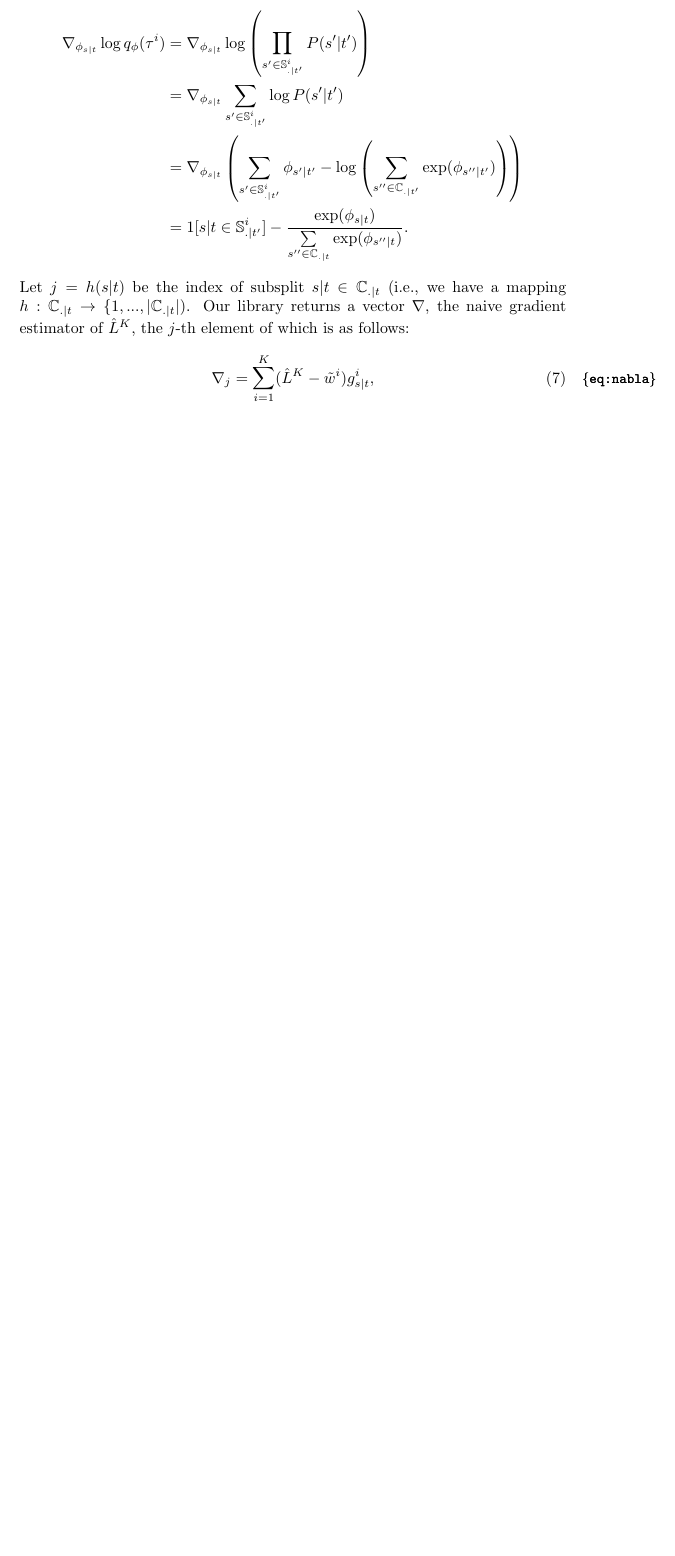
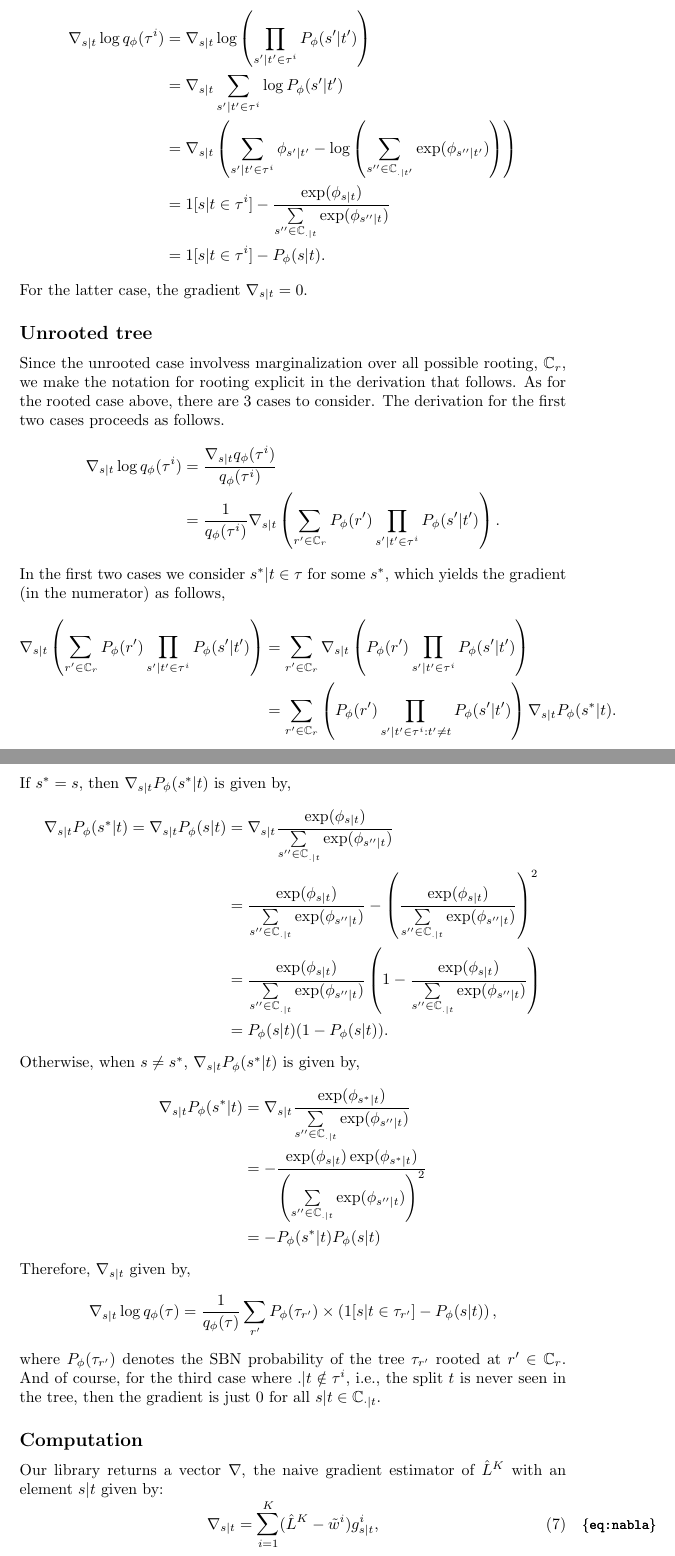
Before and after one commit to phylovi/bito, a LaTeX document (doc/tex/main.tex): part of page 6 of 11 before the commit and two parts of pages 6 and 7 of 12 after it, the two joined at a grey line, cut so that both start at the same text, the shorter picture padded with empty space. Compiled offline with pdfLaTeX.

Commit message:
Updated documentation.

```diff
--- a/doc/tex/main.tex
+++ b/doc/tex/main.tex
@@ -208,16 +209,51 @@ For generality, we assume that the root split is given with parent split value o
 \begin{align*}
-    \nabla_{\phi_{s|t}} \log q_{\phi}(\tau^i) &= \nabla_{\phi_{s|t}} \log \left(\prod_{s' \in \mathbb{S}_{.|t'}^i} P(s' | t') \right) \\
-    &= \nabla_{\phi_{s|t}} \sum\limits_{s' \in \mathbb{S}_{.|t'}^i} \log P(s' | t') \\
-    &= \nabla_{\phi_{s|t}} \left(\sum\limits_{s' \in \mathbb{S}_{.|t'}^i} \phi_{s' | t'} - \log\left(\sum\limits_{s'' \in \mathbb{C}_{.|t'}} \exp(\phi_{s''|t'})\right)\right) \\
-    &= 1[s|t \in \mathbb{S}^{i}_{.|t'}] - \frac{\exp(\phi_{s|t})}{\sum\limits_{s'' \in \mathbb{C}_{.|t}} \exp(\phi_{s''|t})}.
+    \nabla_{s|t} \log q_{\phi}(\tau^i) &= \nabla_{s|t} \log \left(\prod_{s'|t' \in \tau^i} P_{\phi}(s' | t') \right) \\
+    &= \nabla_{s|t} \sum\limits_{s'|t' \in \tau^i} \log P_{\phi}(s' | t') \\
+    &= \nabla_{s|t} \left(\sum\limits_{s'|t' \in \tau^i} \phi_{s' | t'} - \log\left(\sum\limits_{s'' \in \mathbb{C}_{.|t'}} \exp(\phi_{s''|t'})\right)\right) \\
+    &= 1[s|t \in \tau^{i}] - \frac{\exp(\phi_{s|t})}{\sum\limits_{s'' \in \mathbb{C}_{.|t}} \exp(\phi_{s''|t})} \\
+    &= 1[s|t \in \tau^{i}] - P_{\phi}(s|t).
 \end{align*}
-Let $j = h(s|t)$ be the index of subsplit $s|t \in \mathbb{C}_{.|t}$ (i.e., we have a mapping $h : \mathbb{C}_{.|t} \to \{1, ..., |\mathbb{C}_{.|t}|$).
-Our library returns a vector $\nabla$, the naive gradient estimator of $\hat{L}^K$, the $j$-th element of which is as follows:
+For the latter case, the gradient $\nabla_{s|t} = 0$.
+
+\subsection*{Unrooted tree}
+Since the unrooted case involvess marginalization over all possible rooting, $\mathbb{C}_r$, we make the notation for rooting explicit in the derivation that follows. As for the rooted case above, there are 3 cases to consider. The derivation for the first two cases proceeds as follows.
+\begin{align*}
+    \nabla_{s|t} \log q_{\phi}(\tau^i)
+    &= \frac{\nabla_{s|t} q_{\phi}(\tau^i)}{q_{\phi}(\tau^i)} \\
+    &= \frac{1}{q_{\phi}(\tau^i)} \nabla_{s|t} \left( \sum\limits_{r' \in \mathbb{C}_{r}} P_{\phi}(r') \prod\limits_{s'|t' \in \tau^i} P_{\phi}(s' | t') \right).
+\end{align*}
+In the first two cases we consider $s^*|t \in \tau$ for some $s^*$, which yields the gradient (in the numerator) as follows,
+\begin{align*}
+    \nabla_{s|t} \left( \sum\limits_{r' \in \mathbb{C}_{r}} P_{\phi}(r') \prod\limits_{s'|t' \in \tau^i} P_{\phi}(s' | t') \right) &= \sum\limits_{r' \in \mathbb{C}_{r}} \nabla_{s|t} \left( P_{\phi}(r') \prod\limits_{s'|t' \in \tau^i} P_{\phi}(s' | t') \right) \\
+    &= \sum\limits_{r' \in \mathbb{C}_{r}} \left( P_{\phi}(r') \prod\limits_{s'|t' \in \tau^i : t' \not= t } P_{\phi}(s' | t') \right) \nabla_{s|t} P_{\phi}(s^*|t).
+\end{align*}
+If $s^* = s$, then $\nabla_{s|t} P_{\phi}(s^*|t)$ is given by,
+\begin{align*}
+    \nabla_{s|t} P_{\phi}(s^*|t) = \nabla_{s|t} P_{\phi}(s|t) &= \nabla_{s|t} \frac{\exp(\phi_{s|t})}{\sum\limits_{s'' \in \mathbb{C}_{.|t}} \exp(\phi_{s''|t})} \\
+    &= \frac{\exp(\phi_{s|t})}{\sum\limits_{s'' \in \mathbb{C}_{.|t}} \exp(\phi_{s''|t})} - \left(\frac{\exp(\phi_{s|t})}{\sum\limits_{s'' \in \mathbb{C}_{.|t}} \exp(\phi_{s''|t})}\right)^2 \\
+    &= \frac{\exp(\phi_{s|t})}{\sum\limits_{s'' \in \mathbb{C}_{.|t}} \exp(\phi_{s''|t})} \left(1 - \frac{\exp(\phi_{s|t})}{\sum\limits_{s'' \in \mathbb{C}_{.|t}} \exp(\phi_{s''|t})}\right) \\
+    &= P_{\phi}(s|t) (1 - P_{\phi}(s|t)).
+\end{align*}
+Otherwise, when $s \not= s^*$, $\nabla_{s|t} P_{\phi}(s^*|t)$ is given by,
+\begin{align*}
+    \nabla_{s|t} P_{\phi}(s^*|t) &= \nabla_{s|t} \frac{\exp(\phi_{s^*|t})}{\sum\limits_{s'' \in \mathbb{C}_{.|t}} \exp(\phi_{s''|t})} \\
+    &= - \frac{\exp(\phi_{s|t}) \exp(\phi_{s^*|t})}{\left(\sum\limits_{s'' \in \mathbb{C}_{.|t}} \exp(\phi_{s''|t})\right)^2} \\
+    &= - P_{\phi}(s^*|t) P_{\phi}(s|t)
+\end{align*}
+Therefore, $\nabla_{s|t}$ given by,
+\begin{align*}
+    \nabla_{s|t} \log q_{\phi}(\tau)
+    &= \frac{1}{q_{\phi}(\tau)} \sum\limits_{r'} P_{\phi}(\tau_{r'}) \times \left(1[s|t \in \tau_{r'}] - P_{\phi}(s|t)\right),
+\end{align*}
+where $P_{\phi}(\tau_{r'})$ denotes the SBN probability of the tree $\tau_{r'}$ rooted at $r' \in \mathbb{C}_r$. And of course, for the third case where $. | t \notin \tau^i$, i.e., the split $t$ is never seen in the tree, then the gradient is just $0$ for all $s | t \in \mathbb{C}_{\cdot|t}$.
+
+\subsection*{Computation}
+Our library returns a vector $\nabla$, the naive gradient estimator of $\hat{L}^K$ with an element $s|t$ given by:
 \begin{equation}\label{eq:nabla}
 %EM We're abbreviating with \hat{L}^K here-- shall we do that earlier?
-    \nabla_j = \sum\limits_{i=1}^{K} (\hat{L}^K - \tilde{w}^i) g_{s|t}^i,
+    \nabla_{s|t} = \sum\limits_{i=1}^{K} (\hat{L}^K - \tilde{w}^i) g_{s|t}^i,
 \end{equation}
-where $g_{s|t}^i = \nabla_{\phi_{s|t}} \log q_{\phi}(\tau^i)$.
+where $g_{s|t}^i = \nabla_{s|t} \log q_{\phi}(\tau^i)$.
 
 The implementation first samples $(\tau^i, \theta^i) \sim q_{\bm{\phi}, \bm{\psi}}(\tau, \theta)$ for $i = 1, \ldots, K$, then evaluates the following quantities:
 \begin{enumerate}
```
Also changed, not shown: doc/tex/main.tex (16 more changed lines).
